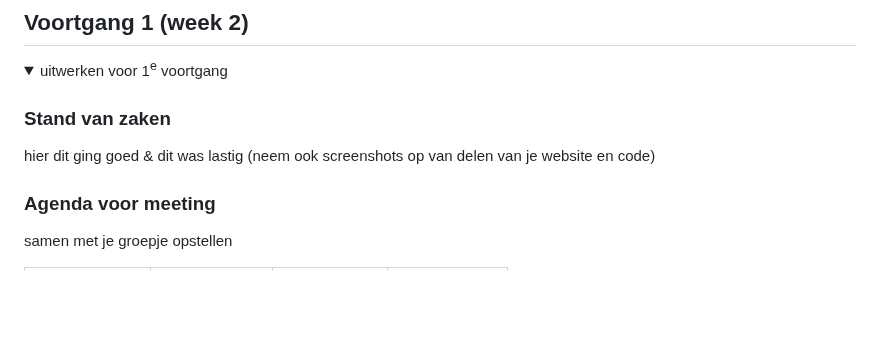
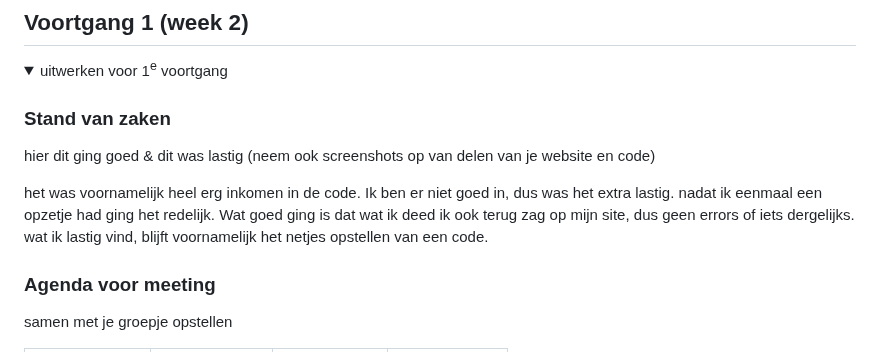
Before and after one commit to DemiWillemsen/FEDwebsite, a Markdown page: README.md, the part around one of its changes. Drawn GitHub-style; folded sections open; blank space fills up the shorter version.

```diff
--- a/README.md
+++ b/README.md
@@ -89,6 +89,8 @@ Nb. Door *open* toe te voegen aan een *details* element kun je deze standaard op
 
   ### Stand van zaken
   hier dit ging goed & dit was lastig (neem ook screenshots op van delen van je website en code)
+
+  het was voornamelijk heel erg inkomen in de code. Ik ben er niet goed in, dus was het extra lastig. nadat ik eenmaal een opzetje had ging het redelijk. Wat goed ging is dat wat ik deed ik ook terug zag op mijn site, dus geen errors of iets dergelijks. wat ik lastig vind, blijft voornamelijk het netjes opstellen van een code.
 
 
   ### Agenda voor meeting
```
Also changed, not shown: other parts of README.md (+1 -1 lines).
